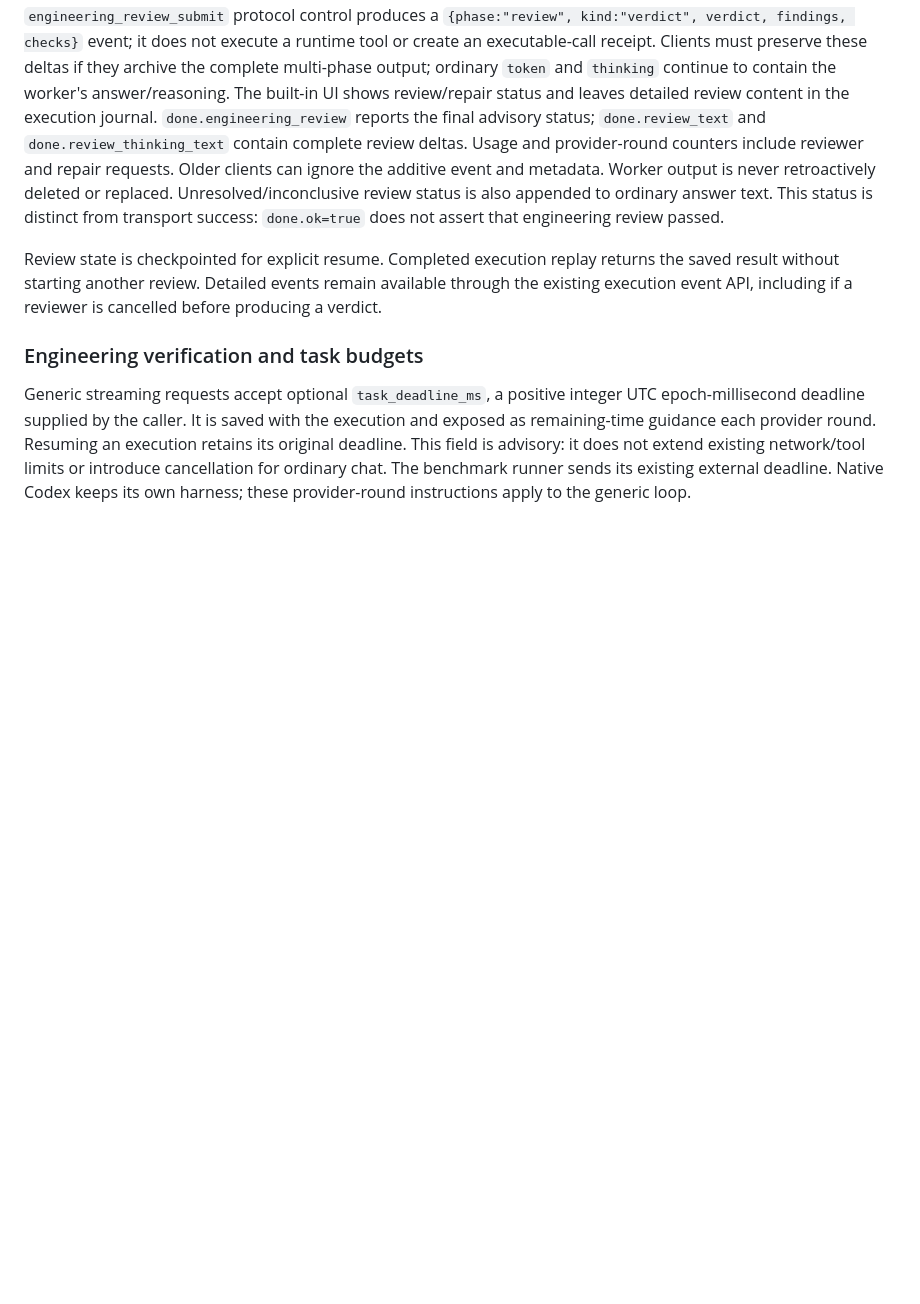
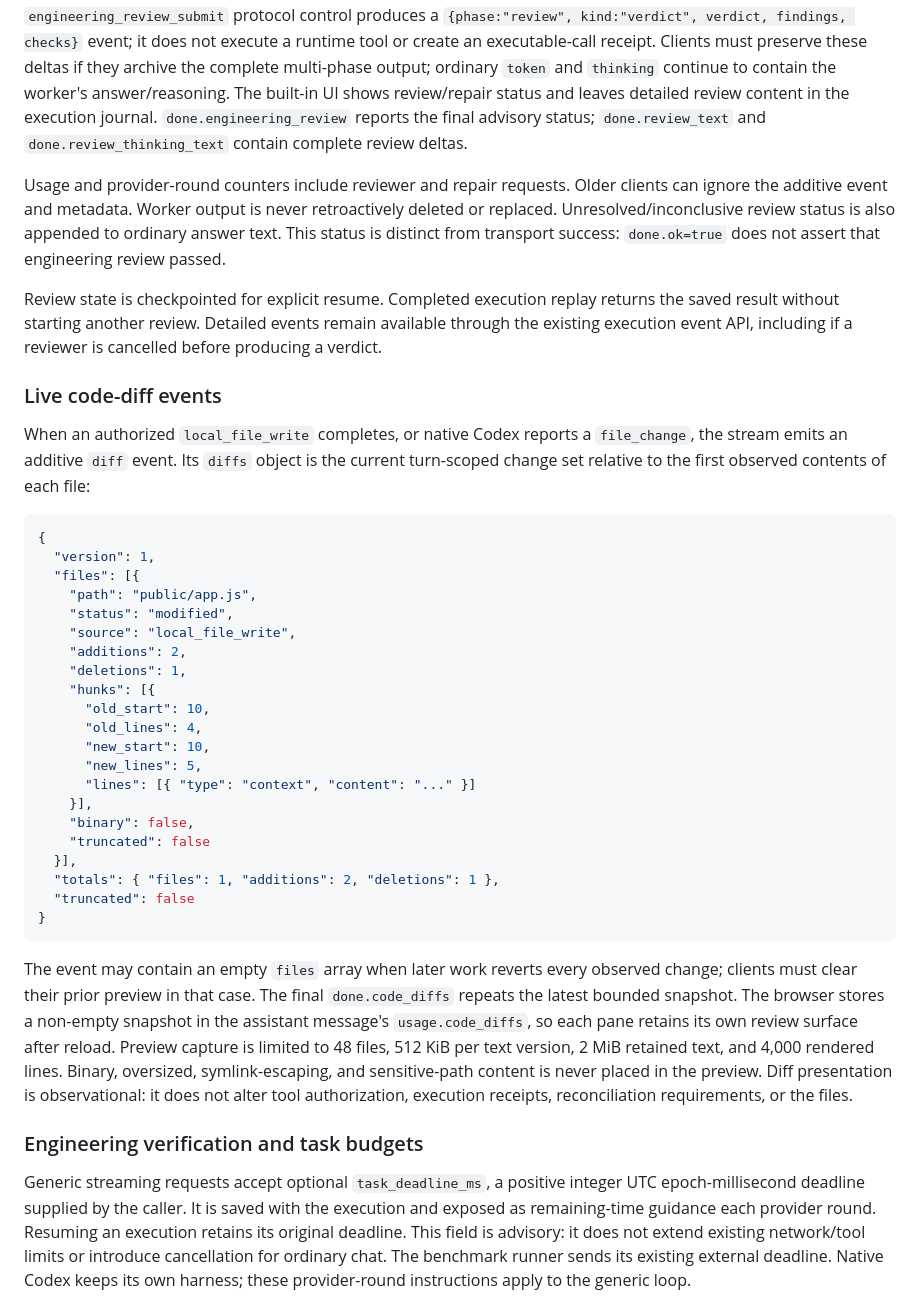
Before and after one commit to kujolang/ai-chat, a Markdown page: docs/API_CONTRACT.md, the part around the change. Drawn GitHub-style; blank space fills up the shorter version.

````diff
--- a/docs/API_CONTRACT.md
+++ b/docs/API_CONTRACT.md
@@ -645,6 +645,7 @@ these deltas if they archive the complete multi-phase output; ordinary `token` a
 review/repair status and leaves detailed review content in the execution journal.
 `done.engineering_review` reports the final advisory status;
 `done.review_text` and `done.review_thinking_text` contain complete review deltas.
+
 Usage and provider-round counters include reviewer and repair requests. Older
 clients can ignore the additive event and metadata. Worker output is never
 retroactively deleted or replaced. Unresolved/inconclusive review status is also
@@ -655,6 +656,47 @@ Review state is checkpointed for explicit resume. Completed execution replay
 returns the saved result without starting another review. Detailed events remain
 available through the existing execution event API, including if a reviewer is
 cancelled before producing a verdict.
+
+### Live code-diff events
+
+When an authorized `local_file_write` completes, or native Codex reports a
+`file_change`, the stream emits an additive `diff` event. Its `diffs` object is
+the current turn-scoped change set relative to the first observed contents of
+each file:
+
+```json
+{
+  "version": 1,
+  "files": [{
+    "path": "public/app.js",
+    "status": "modified",
+    "source": "local_file_write",
+    "additions": 2,
+    "deletions": 1,
+    "hunks": [{
+      "old_start": 10,
+      "old_lines": 4,
+      "new_start": 10,
+      "new_lines": 5,
+      "lines": [{ "type": "context", "content": "..." }]
+    }],
+    "binary": false,
+    "truncated": false
+  }],
+  "totals": { "files": 1, "additions": 2, "deletions": 1 },
+  "truncated": false
+}
+```
+
+The event may contain an empty `files` array when later work reverts every
+observed change; clients must clear their prior preview in that case. The final
+`done.code_diffs` repeats the latest bounded snapshot. The browser stores a
+non-empty snapshot in the assistant message's `usage.code_diffs`, so each pane
+retains its own review surface after reload. Preview capture is limited to 48
+files, 512 KiB per text version, 2 MiB retained text, and 4,000 rendered lines.
+Binary, oversized, symlink-escaping, and sensitive-path content is never placed
+in the preview. Diff presentation is observational: it does not alter tool
+authorization, execution receipts, reconciliation requirements, or the files.
 
 ### Engineering verification and task budgets
 
````
Also changed, not shown: README.md (+1 -0 lines).
